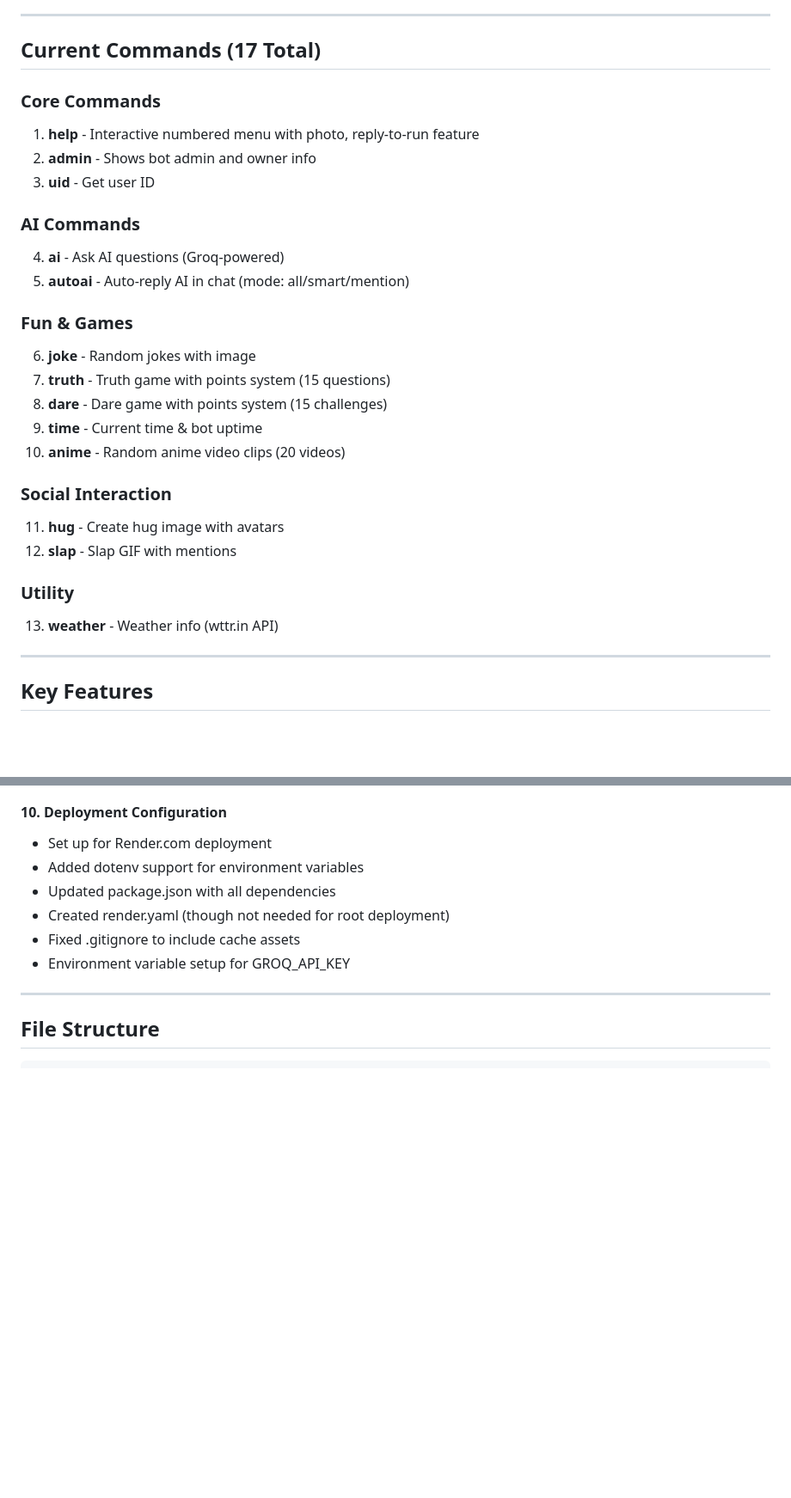
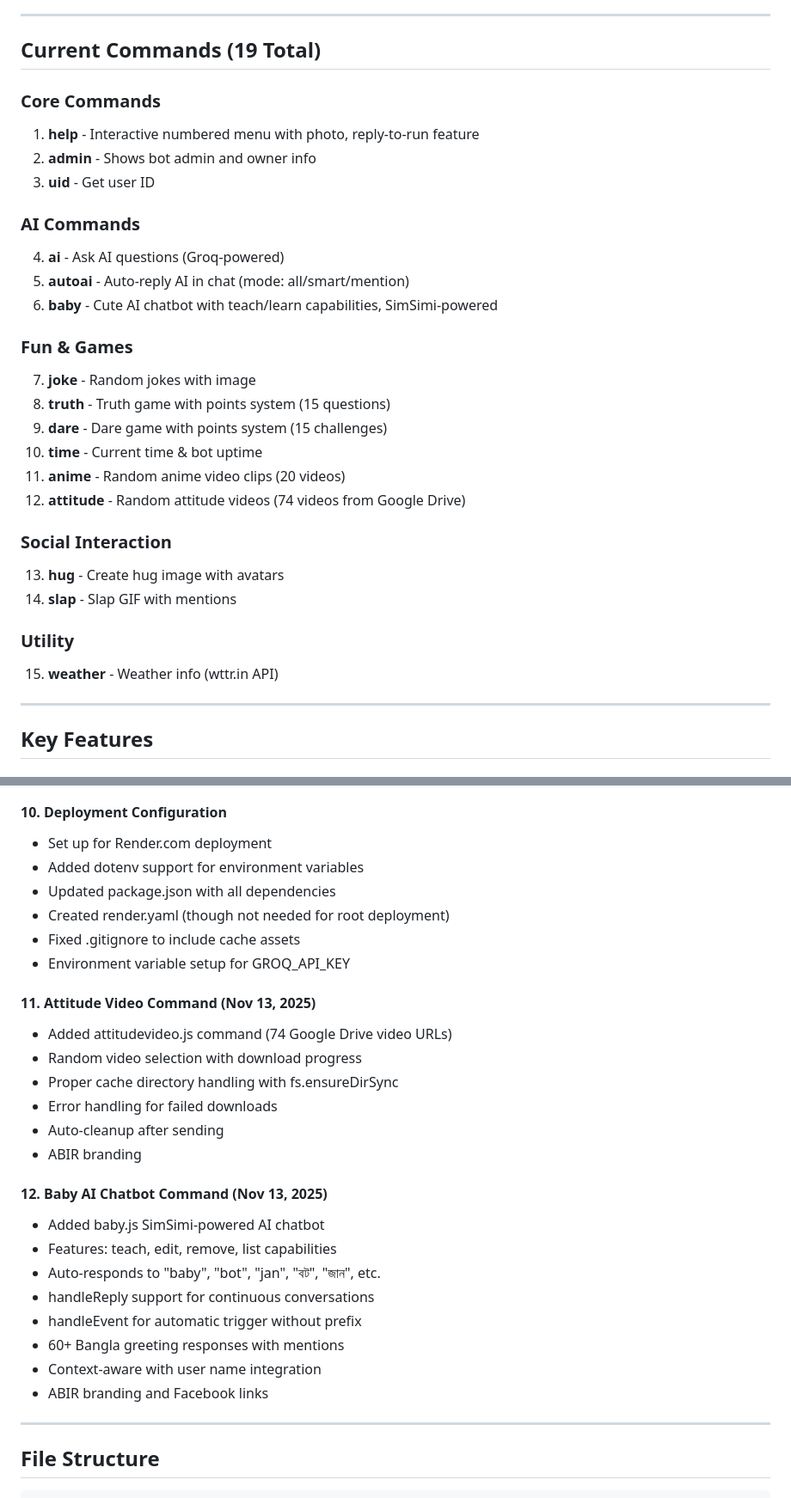
Before and after one commit to Abir7109/bot_project_main, a Markdown page: PROJECT_SUMMARY.md, 2 parts joined by grey strips. Shown at 86% size. Rendered like a GitHub page; blank space fills up the shorter version.

Commit message:
Update PROJECT_SUMMARY.md with attitudevideo and baby commands documentation

```diff
--- a/PROJECT_SUMMARY.md
+++ b/PROJECT_SUMMARY.md
@@ -27,7 +27,7 @@
 
 ---
 
-## Current Commands (17 Total)
+## Current Commands (19 Total)
 
 ### Core Commands
 1. **help** - Interactive numbered menu with photo, reply-to-run feature
@@ -37,20 +37,22 @@
 ### AI Commands
 4. **ai** - Ask AI questions (Groq-powered)
 5. **autoai** - Auto-reply AI in chat (mode: all/smart/mention)
+6. **baby** - Cute AI chatbot with teach/learn capabilities, SimSimi-powered
 
 ### Fun & Games
-6. **joke** - Random jokes with image
-7. **truth** - Truth game with points system (15 questions)
-8. **dare** - Dare game with points system (15 challenges)
-9. **time** - Current time & bot uptime
-10. **anime** - Random anime video clips (20 videos)
+7. **joke** - Random jokes with image
+8. **truth** - Truth game with points system (15 questions)
+9. **dare** - Dare game with points system (15 challenges)
+10. **time** - Current time & bot uptime
+11. **anime** - Random anime video clips (20 videos)
+12. **attitude** - Random attitude videos (74 videos from Google Drive)
 
 ### Social Interaction
-11. **hug** - Create hug image with avatars
-12. **slap** - Slap GIF with mentions
+13. **hug** - Create hug image with avatars
+14. **slap** - Slap GIF with mentions
 
 ### Utility
-13. **weather** - Weather info (wttr.in API)
+15. **weather** - Weather info (wttr.in API)
 
 ---
 
@@ -163,6 +165,24 @@
 - Fixed .gitignore to include cache assets
 - Environment variable setup for GROQ_API_KEY
 
+#### 11. Attitude Video Command (Nov 13, 2025)
+- Added attitudevideo.js command (74 Google Drive video URLs)
+- Random video selection with download progress
+- Proper cache directory handling with fs.ensureDirSync
+- Error handling for failed downloads
+- Auto-cleanup after sending
+- ABIR branding
+
+#### 12. Baby AI Chatbot Command (Nov 13, 2025)
+- Added baby.js SimSimi-powered AI chatbot
+- Features: teach, edit, remove, list capabilities
+- Auto-responds to "baby", "bot", "jan", "বট", "জান", etc.
+- handleReply support for continuous conversations
+- handleEvent for automatic trigger without prefix
+- 60+ Bangla greeting responses with mentions
+- Context-aware with user name integration
+- ABIR branding and Facebook links
+
 ---
 
 ## File Structure
```
Also changed, not shown: other parts of PROJECT_SUMMARY.md (+2 -0 lines).
